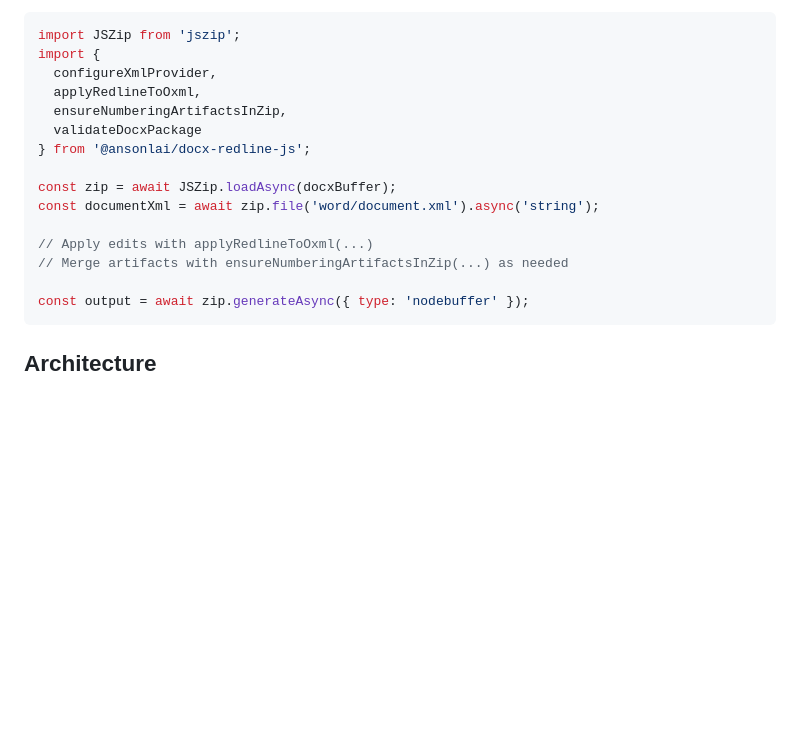
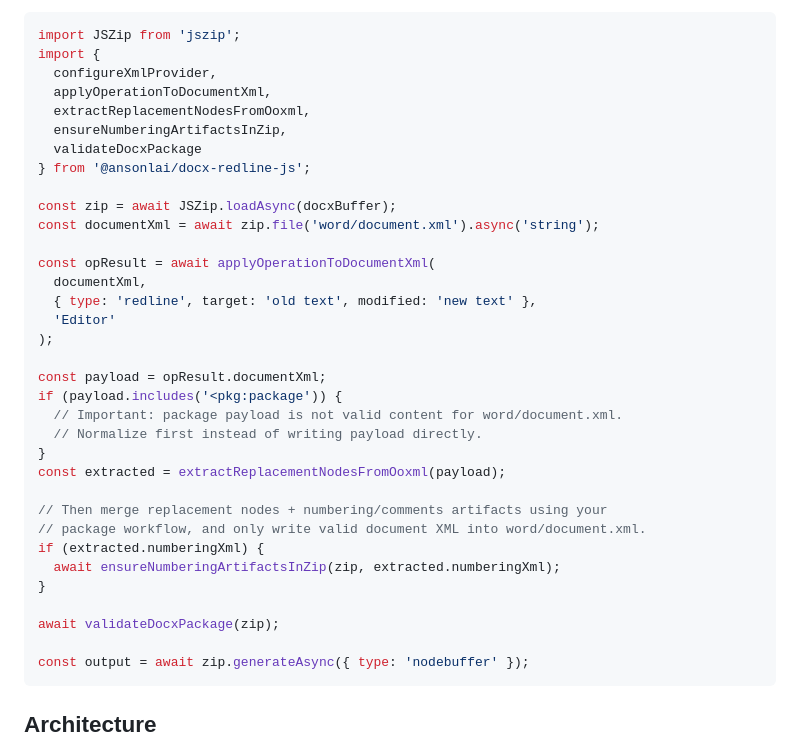
Before and after one commit to AnsonLai/docx-redline-js, a Markdown page: README.md, the part around one of its changes. Rendered like a GitHub page; blank space fills up the shorter version.

````diff
--- a/README.md
+++ b/README.md
@@ -156,7 +175,8 @@ Typical flow:
 import JSZip from 'jszip';
 import {
   configureXmlProvider,
-  applyRedlineToOxml,
+  applyOperationToDocumentXml,
+  extractReplacementNodesFromOoxml,
   ensureNumberingArtifactsInZip,
   validateDocxPackage
 } from '@ansonlai/docx-redline-js';
@@ -164,8 +184,26 @@ import {
 const zip = await JSZip.loadAsync(docxBuffer);
 const documentXml = await zip.file('word/document.xml').async('string');
 
-// Apply edits with applyRedlineToOxml(...)
-// Merge artifacts with ensureNumberingArtifactsInZip(...) as needed
+const opResult = await applyOperationToDocumentXml(
+  documentXml,
+  { type: 'redline', target: 'old text', modified: 'new text' },
+  'Editor'
+);
+
+const payload = opResult.documentXml;
+if (payload.includes('<pkg:package')) {
+  // Important: package payload is not valid content for word/document.xml.
+  // Normalize first instead of writing payload directly.
+}
+const extracted = extractReplacementNodesFromOoxml(payload);
+
+// Then merge replacement nodes + numbering/comments artifacts using your
+// package workflow, and only write valid document XML into word/document.xml.
+if (extracted.numberingXml) {
+  await ensureNumberingArtifactsInZip(zip, extracted.numberingXml);
+}
+
+await validateDocxPackage(zip);
 
 const output = await zip.generateAsync({ type: 'nodebuffer' });
 ```
````
Also changed, not shown: other parts of README.md (+19 -0 lines), AGENTS.md (+11 -0 lines).
